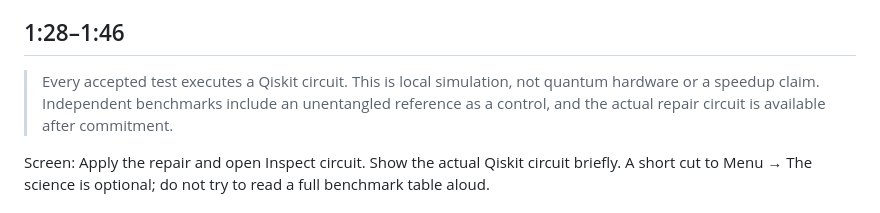
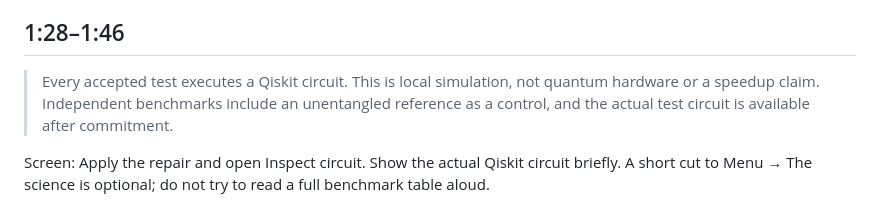
Before and after one commit to Rionlyu/ghost-in-the-cable, a Markdown page: docs/PRESENTATION.md, the part around the change. GitHub-like rendering.

```diff
--- a/docs/PRESENTATION.md
+++ b/docs/PRESENTATION.md
@@ -28,7 +28,7 @@ Screen: From Menu, choose the Entanglement chapter and explicitly confirm the ne
 
 ## 1:28–1:46
 
-> Every accepted test executes a Qiskit circuit. This is local simulation, not quantum hardware or a speedup claim. Independent benchmarks include an unentangled reference as a control, and the actual repair circuit is available after commitment.
+> Every accepted test executes a Qiskit circuit. This is local simulation, not quantum hardware or a speedup claim. Independent benchmarks include an unentangled reference as a control, and the actual test circuit is available after commitment.
 
 Screen: Apply the repair and open Inspect circuit. Show the actual Qiskit circuit briefly. A short cut to Menu → The science is optional; do not try to read a full benchmark table aloud.
 
```
Also changed, not shown: docs/RELEASE-CHECK.md (+9 -1 lines), docs/SUBMISSION-AUDIT.md (+3 -3 lines).
